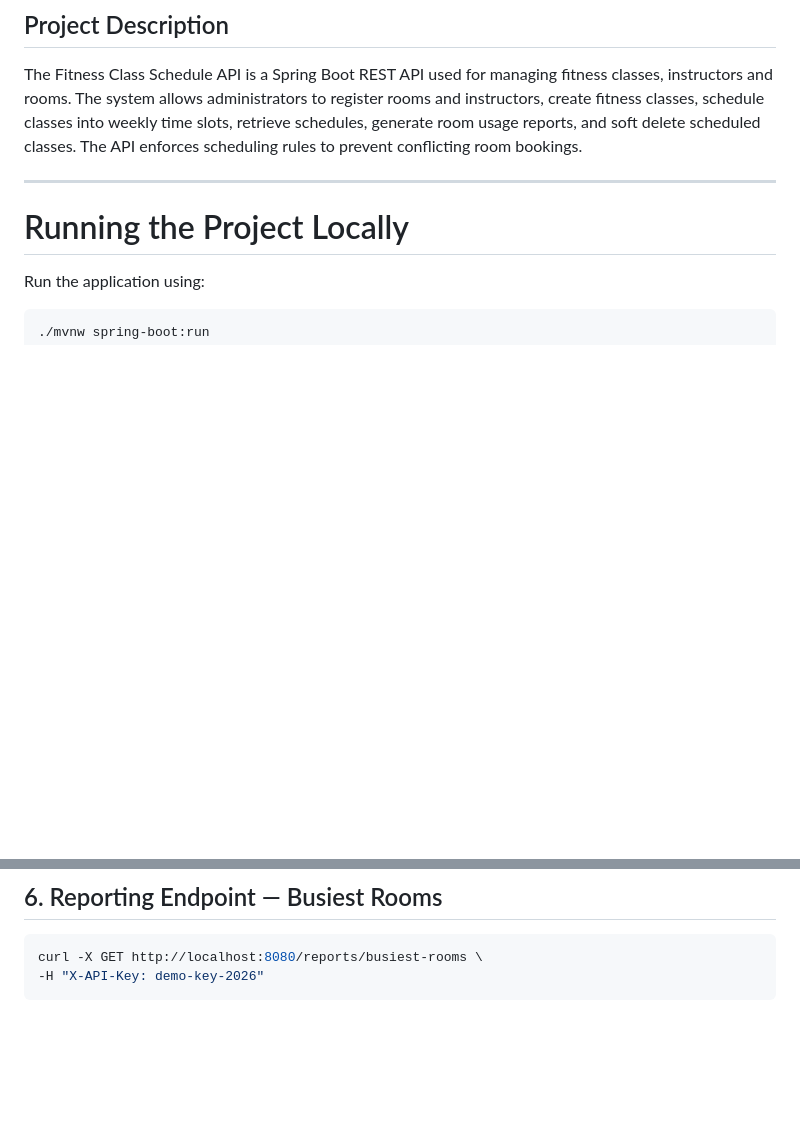
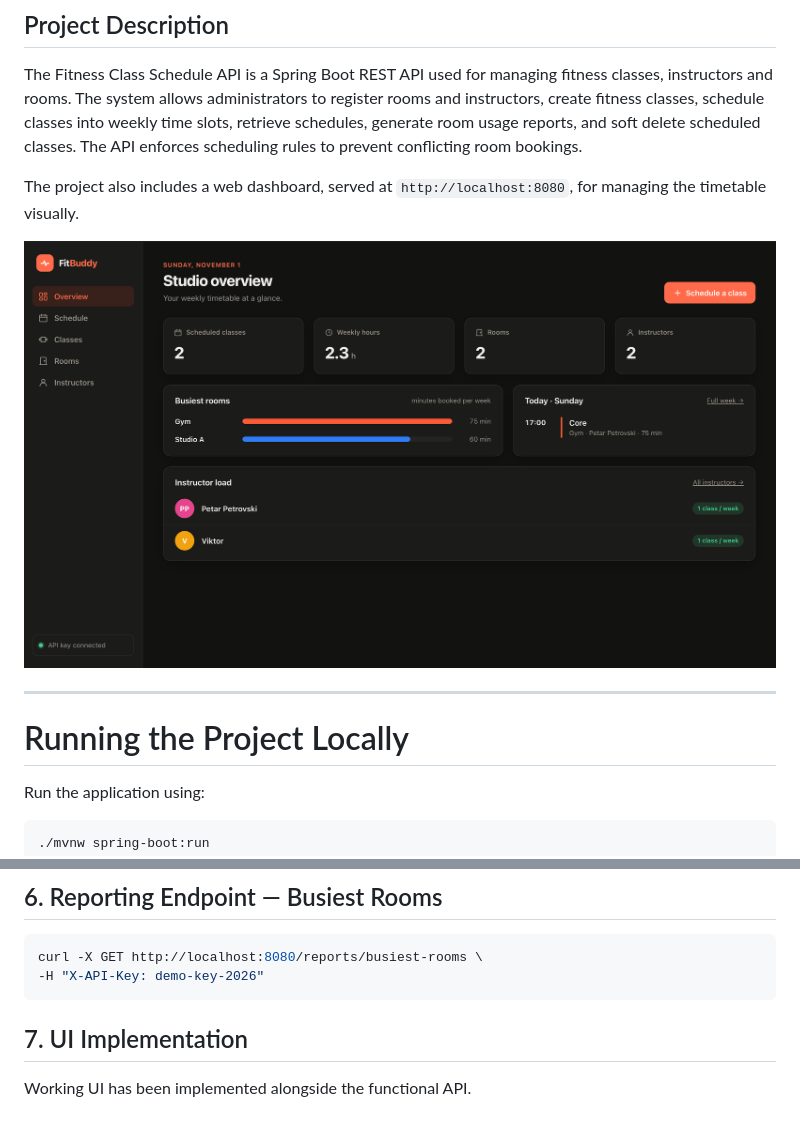
Before and after one commit to Viksa001/fitness-class-schedule-api, a Markdown page: README.md, 2 parts joined by grey strips. Rendered like a GitHub page; pictures changed too: docs/overview.png (added); blank space fills up the shorter version.

Commit message:
Add a dashboard and README screenshot

````diff
--- a/README.md
+++ b/README.md
@@ -3,6 +3,10 @@
 ## Project Description
 
 The Fitness Class Schedule API is a Spring Boot REST API used for managing fitness classes, instructors and rooms. The system allows administrators to register rooms and instructors, create fitness classes, schedule classes into weekly time slots, retrieve schedules, generate room usage reports, and soft delete scheduled classes. The API enforces scheduling rules to prevent conflicting room bookings.
+
+The project also includes a web dashboard, served at `http://localhost:8080`, for managing the timetable visually.
+
+![FitBuddy studio overview](docs/overview.png)
 
 ---
 
@@ -99,3 +103,7 @@ curl -X DELETE http://localhost:8080/schedule/1 \
 curl -X GET http://localhost:8080/reports/busiest-rooms \
 -H "X-API-Key: demo-key-2026"
 ```
+
+## 7. UI Implementation
+
+Working UI has been implemented alongside the functional API.
````
Also changed, not shown: 9 other files.
